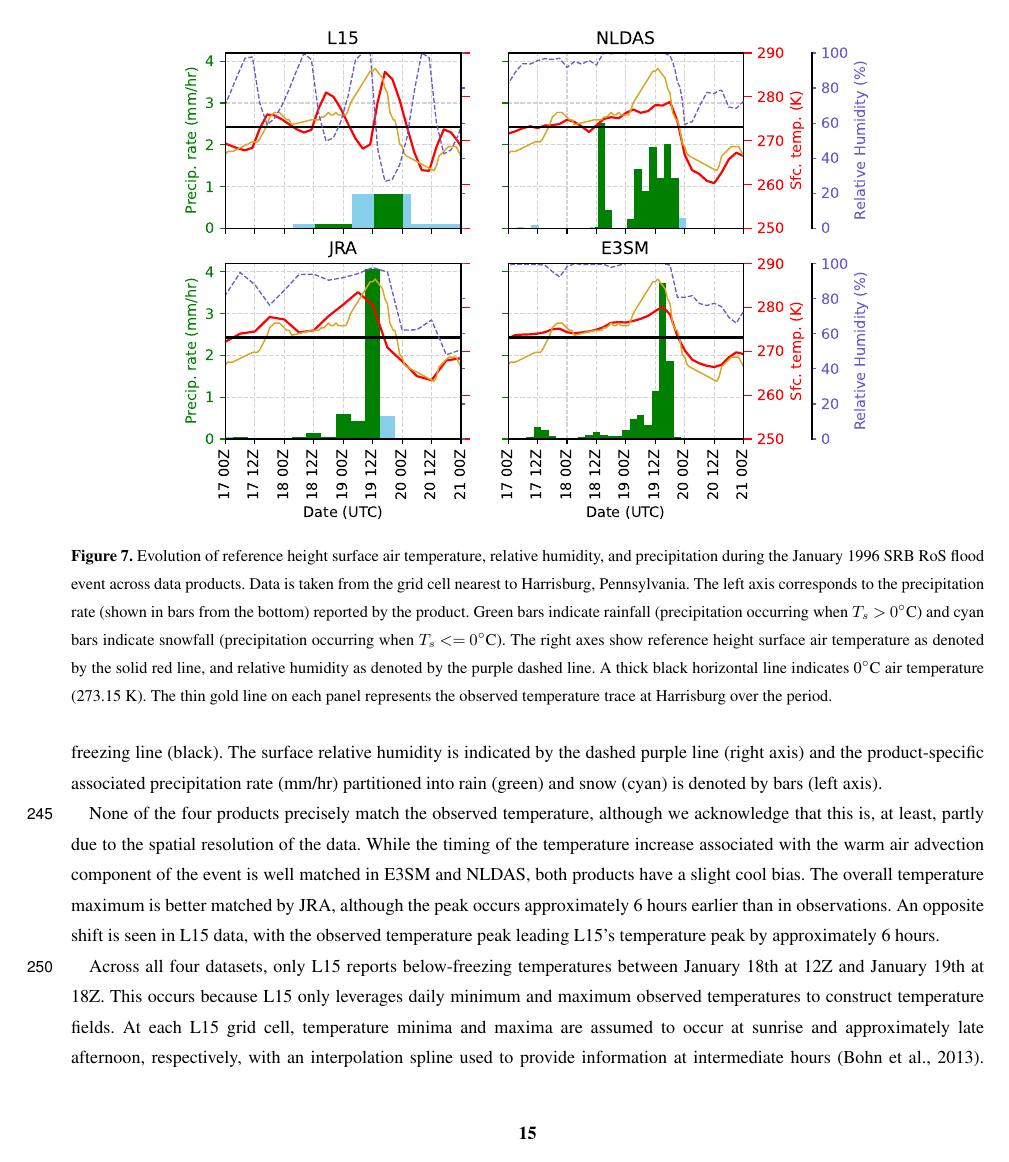
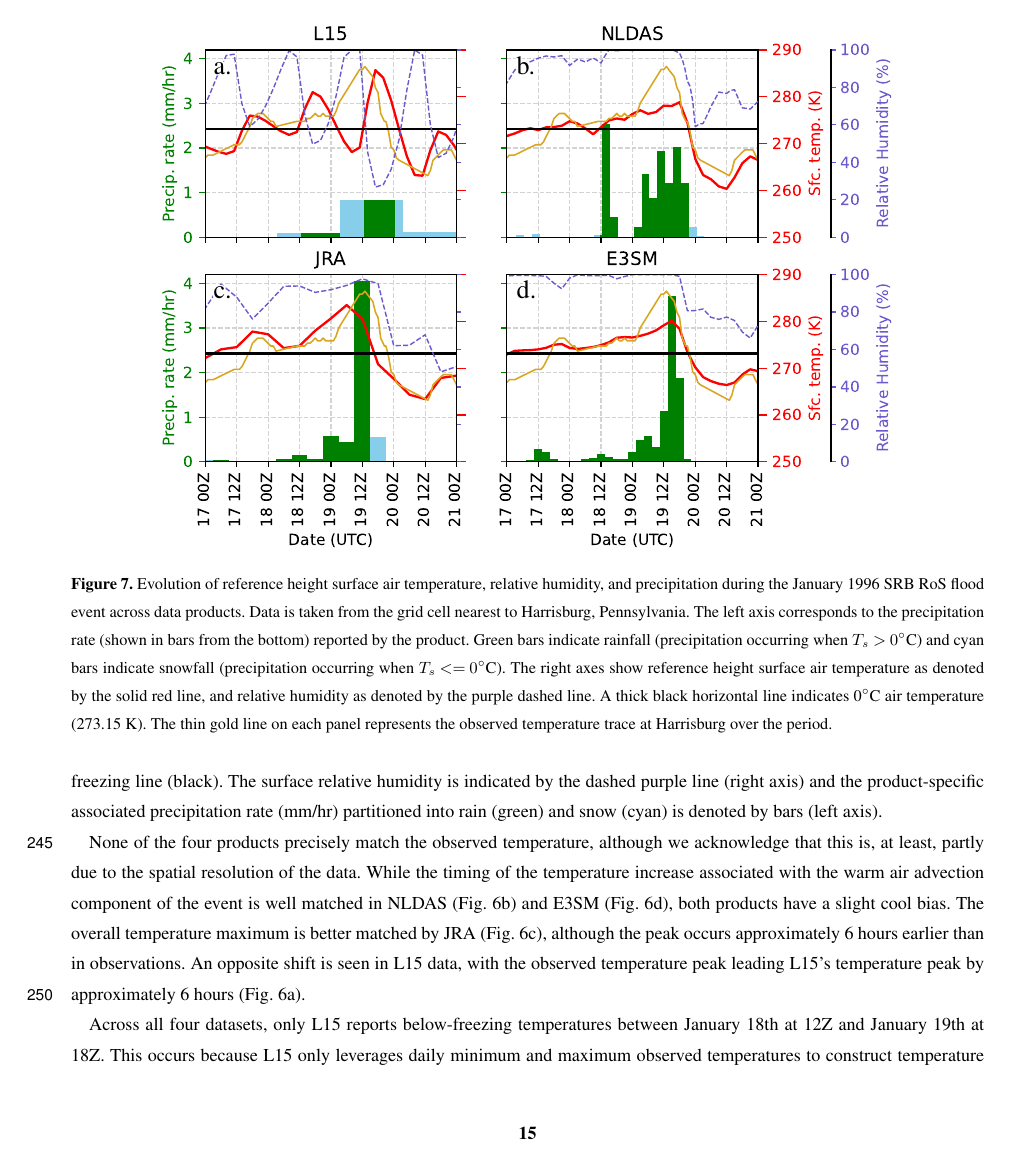
Before and after one commit to zarzycki/ros-metrics-paper, a LaTeX document (main.tex): page 15 of 25. Compiled offline with pdfLaTeX; a missing font is replaced by an installed copy or a similar font; a LaTeX package or settings file that is missing is left out.

Commit message:
tweak overpic captions

```diff
--- a/main.tex
+++ b/main.tex
@@ -35,6 +35,7 @@
 \usepackage[percent]{overpic}
 \usepackage{contour}
 
+\contourlength{.1em}% default is 0.03em
 
 %\usepackage{url} %this package should fix any errors with URLs in refs.
 %\usepackage{lineno}
@@ -642,14 +641,19 @@ Also included is the temperature trace observed at Harrisburg (thin gold line) a
 %http://livnehpublicstorage.colorado.edu:81/Livneh.2013.CONUS.Dataset/
 
 \begin{figure}
-\noindent\includegraphics[width=0.75\textwidth]{figs/cropped/precip_vs_t_1996.pdf}
+\begin{overpic}[width=0.8\textwidth]{figs/cropped/precip_vs_t_1996.pdf}
+\put (7,65) {\contour{white}{\Large a.}}
+\put (48.5,65) {\contour{white}{\Large b.}}
+\put (7,34.25) {\contour{white}{\Large c.}}
+\put (48.5,34.25) {\contour{white}{\Large d.}}
+\end{overpic}
 \caption{Evolution of reference height surface air temperature, relative humidity, and precipitation during the January 1996 SRB RoS flood event across data products. Data is taken from the grid cell nearest to Harrisburg, Pennsylvania. The left axis corresponds to the precipitation rate (shown in bars from the bottom) reported by the product. Green bars indicate rainfall (precipitation occurring when $T_s > 0$\degree{}C) and cyan bars indicate snowfall (precipitation occurring when $T_s <= 0$\degree{}C). The right axes show reference height surface air temperature as denoted by the solid red line, and relative humidity as denoted by the purple dashed line. A thick black horizontal line indicates 0\degree{}C air temperature (273.15 K). The thin gold line on each panel represents the observed temperature trace at Harrisburg over the period.}
 \label{fig:1996eventtrace}
 \end{figure}
 
 None of the four products precisely match the observed temperature, although we acknowledge that this is, at least, partly due to the spatial resolution of the data.
-While the timing of the temperature increase associated with the warm air advection component of the event is well matched in E3SM and NLDAS, both products have a slight cool bias.
-The overall temperature maximum is better matched by JRA, although the peak occurs approximately 6 hours earlier than in observations. An opposite shift is seen in L15 data, with the observed temperature peak leading L15's temperature peak by approximately 6 hours.
+While the timing of the temperature increase associated with the warm air advection component of the event is well matched in NLDAS (Fig. \ref{fig:allswewy95}b) and E3SM (Fig. \ref{fig:allswewy95}d), both products have a slight cool bias.
+The overall temperature maximum is better matched by JRA (Fig. \ref{fig:allswewy95}c), although the peak occurs approximately 6 hours earlier than in observations. An opposite shift is seen in L15 data, with the observed temperature peak leading L15's temperature peak by approximately 6 hours (Fig. \ref{fig:allswewy95}a).
 
 Across all four datasets, only L15 reports below-freezing temperatures between January 18th at 12Z and January 19th at 18Z.
 This occurs because L15 only leverages daily minimum and maximum observed temperatures to construct temperature fields.
```
Also changed, not shown: main.tex (18 more changed lines).
